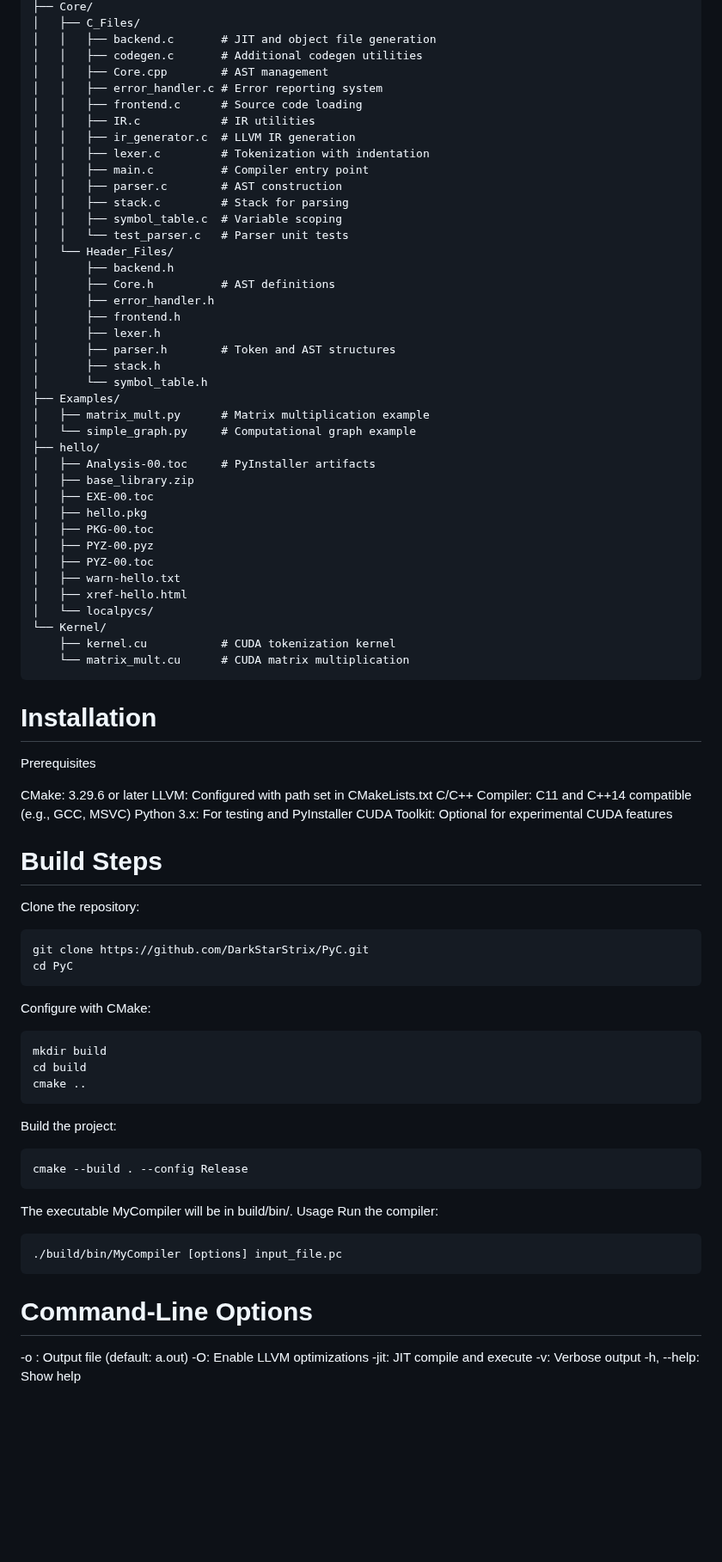
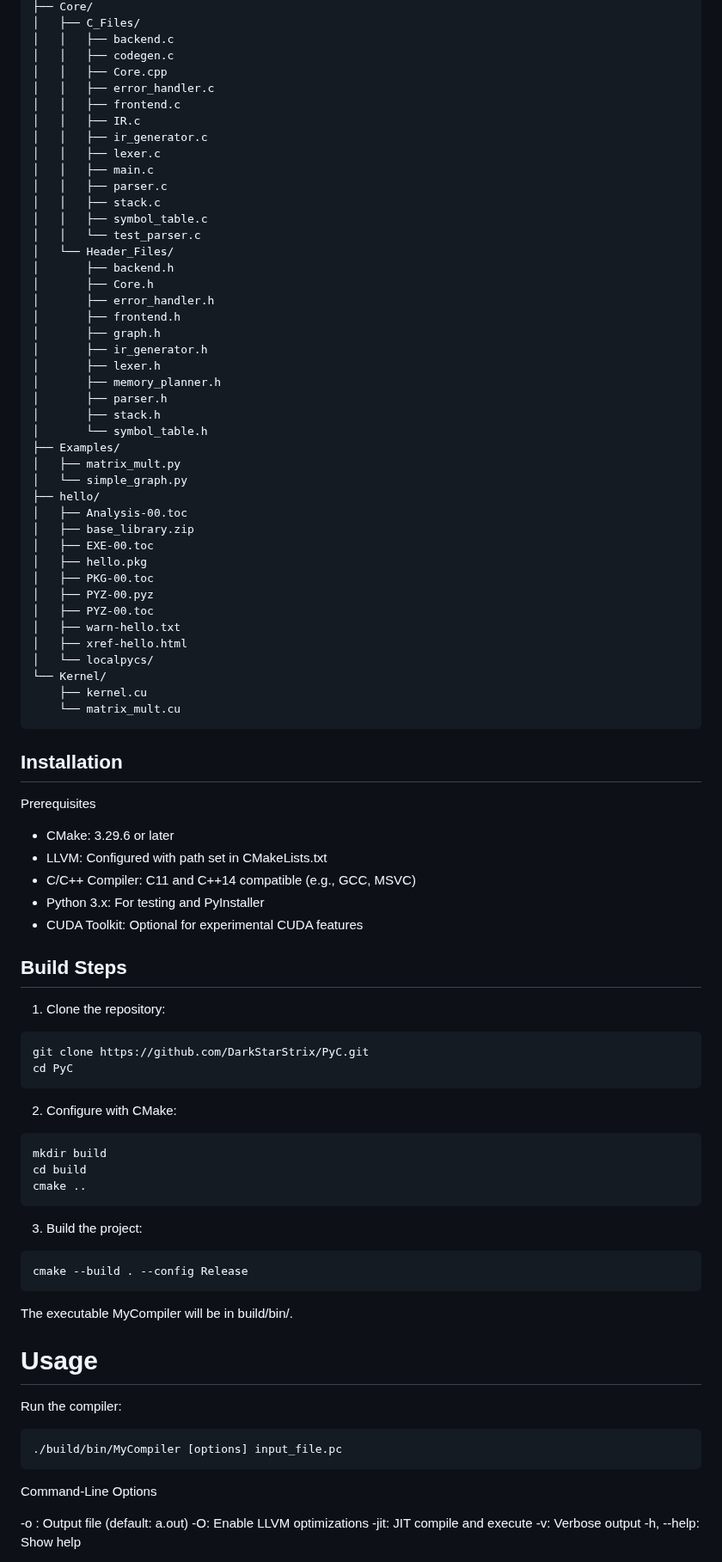
Before and after one commit to DarkStarStrix/PyC, a Markdown page: README.md, the part around one of its changes. Shown at 86% size. Drawn GitHub-style; blank space fills up the shorter version.

````diff
--- a/README.md
+++ b/README.md
@@ -48,32 +58,35 @@ darkstarstrix-pyc/
 ├── Core/
 │   ├── C_Files/
-│   │   ├── backend.c       # JIT and object file generation
-│   │   ├── codegen.c       # Additional codegen utilities
-│   │   ├── Core.cpp        # AST management
-│   │   ├── error_handler.c # Error reporting system
-│   │   ├── frontend.c      # Source code loading
-│   │   ├── IR.c            # IR utilities
-│   │   ├── ir_generator.c  # LLVM IR generation
-│   │   ├── lexer.c         # Tokenization with indentation
-│   │   ├── main.c          # Compiler entry point
-│   │   ├── parser.c        # AST construction
-│   │   ├── stack.c         # Stack for parsing
-│   │   ├── symbol_table.c  # Variable scoping
-│   │   └── test_parser.c   # Parser unit tests
+│   │   ├── backend.c
+│   │   ├── codegen.c
+│   │   ├── Core.cpp
+│   │   ├── error_handler.c
+│   │   ├── frontend.c
+│   │   ├── IR.c
+│   │   ├── ir_generator.c
+│   │   ├── lexer.c
+│   │   ├── main.c
+│   │   ├── parser.c
+│   │   ├── stack.c
+│   │   ├── symbol_table.c
+│   │   └── test_parser.c
 │   └── Header_Files/
 │       ├── backend.h
-│       ├── Core.h          # AST definitions
+│       ├── Core.h
 │       ├── error_handler.h
 │       ├── frontend.h
+│       ├── graph.h
+│       ├── ir_generator.h
 │       ├── lexer.h
-│       ├── parser.h        # Token and AST structures
+│       ├── memory_planner.h
+│       ├── parser.h
 │       ├── stack.h
 │       └── symbol_table.h
 ├── Examples/
-│   ├── matrix_mult.py      # Matrix multiplication example
-│   └── simple_graph.py     # Computational graph example
+│   ├── matrix_mult.py
+│   └── simple_graph.py
 ├── hello/
-│   ├── Analysis-00.toc     # PyInstaller artifacts
+│   ├── Analysis-00.toc
 │   ├── base_library.zip
 │   ├── EXE-00.toc
 │   ├── hello.pkg
@@ -84,48 +97,49 @@ darkstarstrix-pyc/
 │   ├── xref-hello.html
 │   └── localpycs/
 └── Kernel/
-    ├── kernel.cu           # CUDA tokenization kernel
-    └── matrix_mult.cu      # CUDA matrix multiplication
+    ├── kernel.cu
+    └── matrix_mult.cu
 ```
 
-# Installation
+## Installation
 Prerequisites
 
-CMake: 3.29.6 or later
-LLVM: Configured with path set in CMakeLists.txt
-C/C++ Compiler: C11 and C++14 compatible (e.g., GCC, MSVC)
-Python 3.x: For testing and PyInstaller
-CUDA Toolkit: Optional for experimental CUDA features
+- CMake: 3.29.6 or later
+- LLVM: Configured with path set in CMakeLists.txt
+- C/C++ Compiler: C11 and C++14 compatible (e.g., GCC, MSVC)
+- Python 3.x: For testing and PyInstaller
+- CUDA Toolkit: Optional for experimental CUDA features
 
-# Build Steps
+## Build Steps
 
-Clone the repository:
+1. Clone the repository:
 ```
 git clone https://github.com/DarkStarStrix/PyC.git
 cd PyC
 ```
 
-Configure with CMake:
+2. Configure with CMake:
 ```
 mkdir build
 cd build
 cmake ..
 ```
 
-Build the project:
+3. Build the project:
 ```
 cmake --build . --config Release
 ```
 
 
 The executable MyCompiler will be in build/bin/.
-Usage
+
+# Usage
 Run the compiler:
 ```
 ./build/bin/MyCompiler [options] input_file.pc
 ```
 
-# Command-Line Options
+Command-Line Options
 
 -o <file>: Output file (default: a.out)
 -O: Enable LLVM optimizations
````
Also changed, not shown: other parts of README.md (+70 -57 lines).
